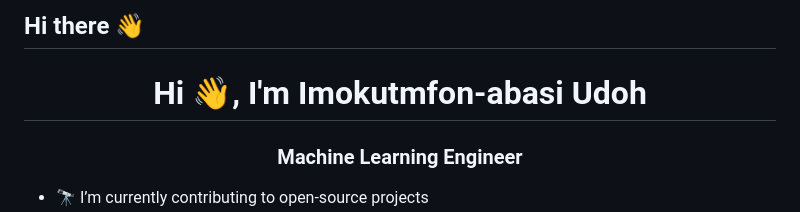
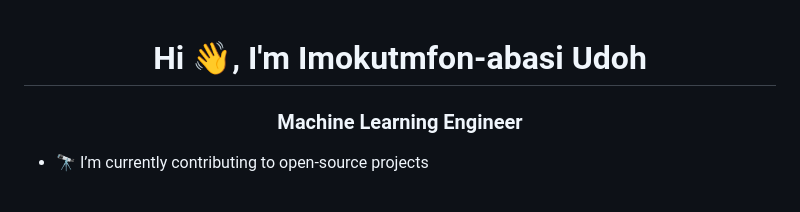
Before and after one commit to Imokutmfon/Imokutmfon, a Markdown page: README.md, the part around one of its changes. Rendered like a GitHub page.

```diff
--- a/README.md
+++ b/README.md
@@ -1,5 +1,3 @@
-## Hi there 👋
-
 <!--
 **Imokutmfon/Imokutmfon** is a ✨ _special_ ✨ repository because its `README.md` (this file) appears on your GitHub profile.
 -->
```
Also changed, not shown: other parts of README.md (+1 -1 lines).
